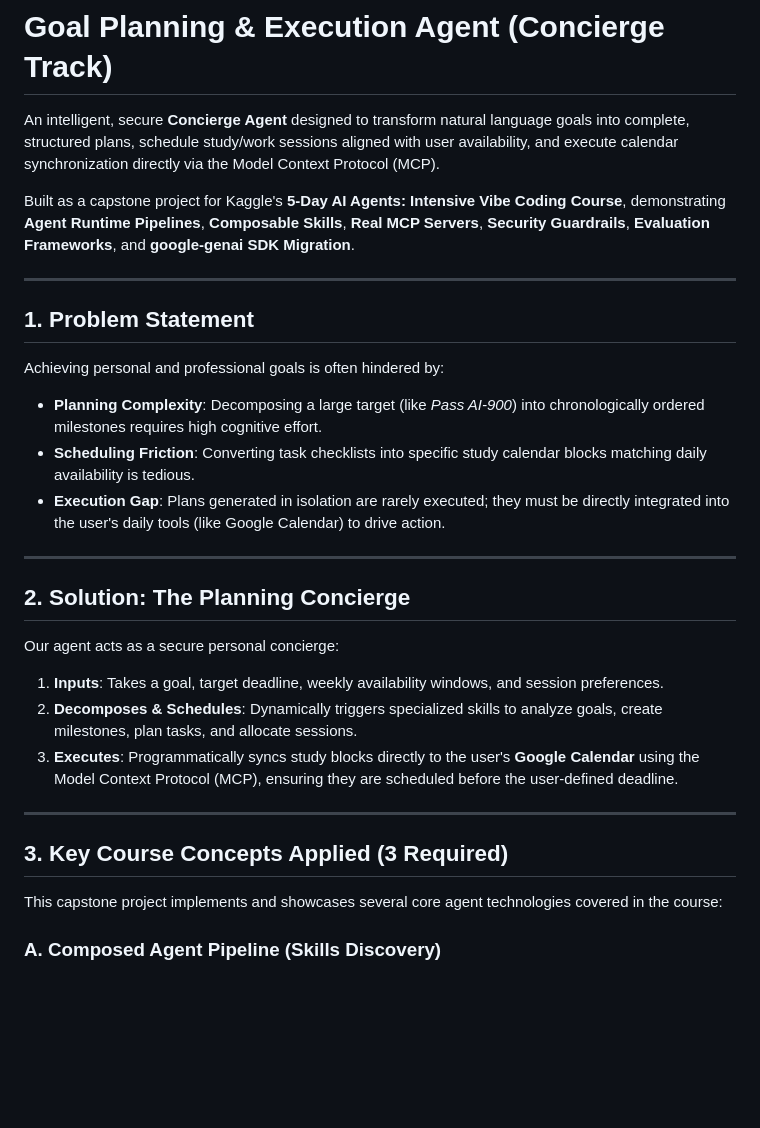
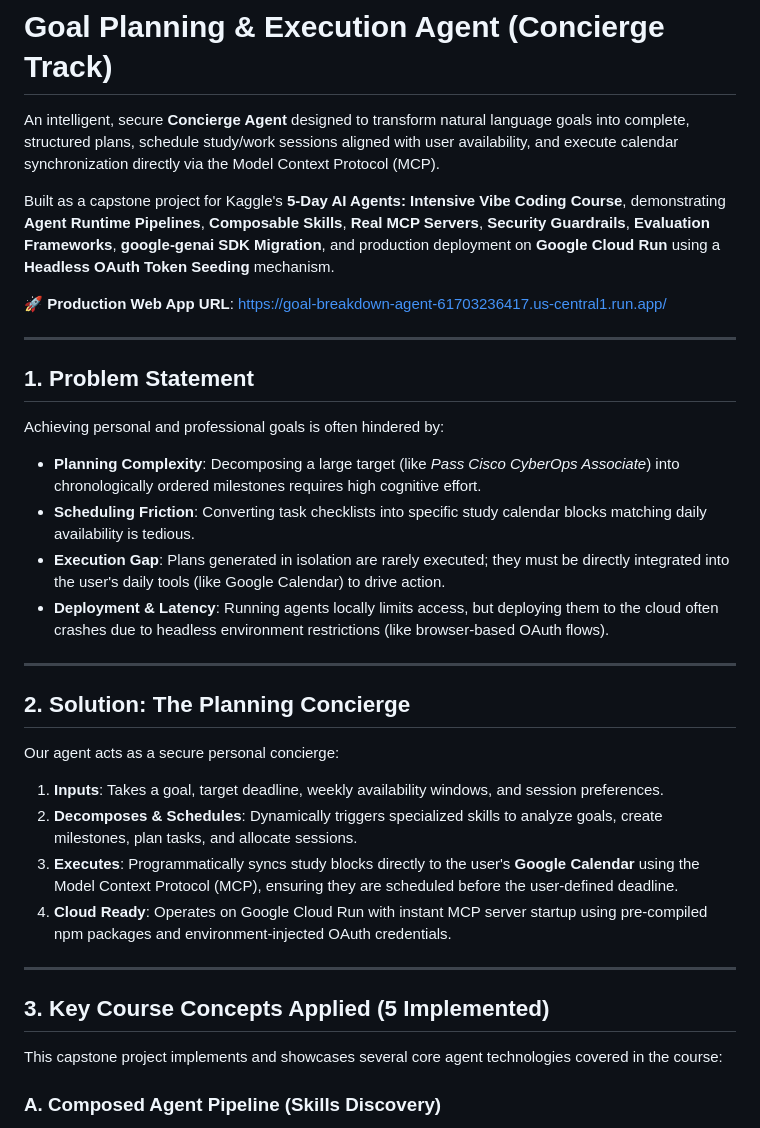
Before and after one commit to xaviaerox/goal-breakdown-agent, a Markdown page: README.MD, the part around one of its changes. GitHub-like rendering; blank space fills up the shorter version.

```diff
--- a/README.MD
+++ b/README.MD
@@ -2,15 +2,18 @@
 
 An intelligent, secure **Concierge Agent** designed to transform natural language goals into complete, structured plans, schedule study/work sessions aligned with user availability, and execute calendar synchronization directly via the Model Context Protocol (MCP).
 
-Built as a capstone project for Kaggle's **5-Day AI Agents: Intensive Vibe Coding Course**, demonstrating **Agent Runtime Pipelines**, **Composable Skills**, **Real MCP Servers**, **Security Guardrails**, **Evaluation Frameworks**, and **google-genai SDK Migration**.
+Built as a capstone project for Kaggle's **5-Day AI Agents: Intensive Vibe Coding Course**, demonstrating **Agent Runtime Pipelines**, **Composable Skills**, **Real MCP Servers**, **Security Guardrails**, **Evaluation Frameworks**, **google-genai SDK Migration**, and production deployment on **Google Cloud Run** using a **Headless OAuth Token Seeding** mechanism.
+
+🚀 **Production Web App URL**: [https://goal-breakdown-agent-61703236417.us-central1.run.app/](https://goal-breakdown-agent-61703236417.us-central1.run.app/)
 
 ---
 
 ## 1. Problem Statement
 Achieving personal and professional goals is often hindered by:
-- **Planning Complexity**: Decomposing a large target (like *Pass AI-900*) into chronologically ordered milestones requires high cognitive effort.
+- **Planning Complexity**: Decomposing a large target (like *Pass Cisco CyberOps Associate*) into chronologically ordered milestones requires high cognitive effort.
 - **Scheduling Friction**: Converting task checklists into specific study calendar blocks matching daily availability is tedious.
 - **Execution Gap**: Plans generated in isolation are rarely executed; they must be directly integrated into the user's daily tools (like Google Calendar) to drive action.
+- **Deployment & Latency**: Running agents locally limits access, but deploying them to the cloud often crashes due to headless environment restrictions (like browser-based OAuth flows).
 
 ---
 
@@ -19,10 +22,11 @@ Our agent acts as a secure personal concierge:
 1. **Inputs**: Takes a goal, target deadline, weekly availability windows, and session preferences.
 2. **Decomposes & Schedules**: Dynamically triggers specialized skills to analyze goals, create milestones, plan tasks, and allocate sessions.
 3. **Executes**: Programmatically syncs study blocks directly to the user's **Google Calendar** using the Model Context Protocol (MCP), ensuring they are scheduled before the user-defined deadline.
+4. **Cloud Ready**: Operates on Google Cloud Run with instant MCP server startup using pre-compiled npm packages and environment-injected OAuth credentials.
 
 ---
 
-## 3. Key Course Concepts Applied (3 Required)
+## 3. Key Course Concepts Applied (5 Implemented)
 
 This capstone project implements and showcases several core agent technologies covered in the course:
 
```
Also changed, not shown: other parts of README.MD (+37 -6 lines).
